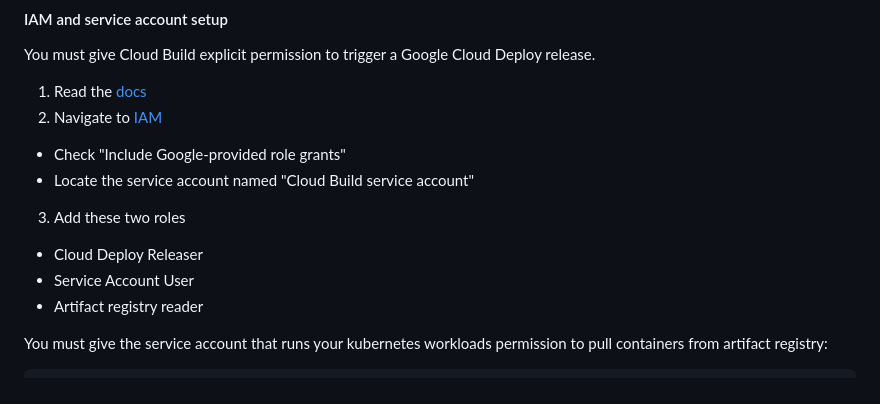
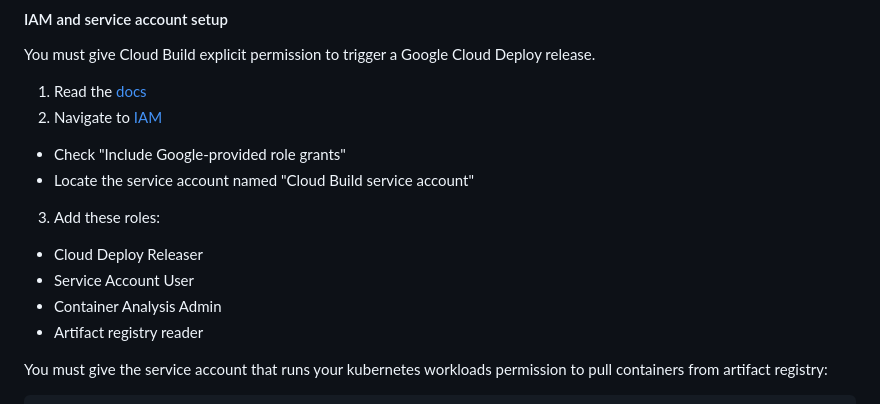
Before and after one commit to bobcatfish/ops202-cloud-next-23, a Markdown page: README.md, the part around the change. Rendered like a GitHub page.

Commit message:
I guess artifact registry reader wasn't enough
Needed container analysis permissions too in order to retreive digest.
Admin is probably overkill but it works for now

```diff
--- a/README.md
+++ b/README.md
@@ -128,9 +128,10 @@ You must give Cloud Build explicit permission to trigger a Google Cloud Deploy r
 2. Navigate to [IAM](https://console.cloud.google.com/iam-admin/iam)
   * Check "Include Google-provided role grants"
   * Locate the service account named "Cloud Build service account"
-3. Add these two roles
+3. Add these roles:
   * Cloud Deploy Releaser
   * Service Account User
+  * Container Analysis Admin
   * Artifact registry reader
 
 You must give the service account that runs your kubernetes workloads
```
